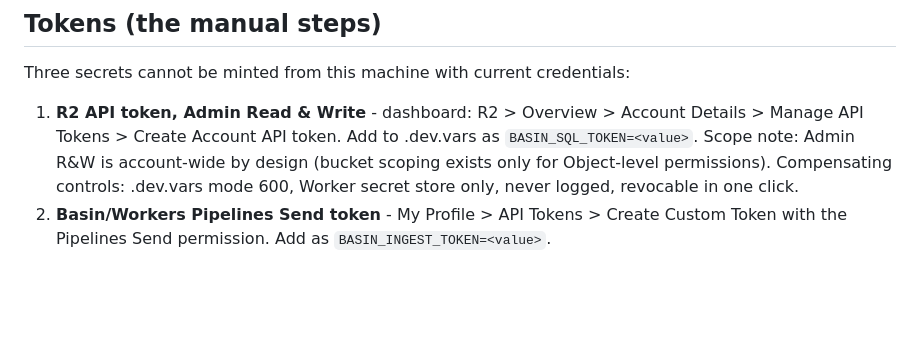
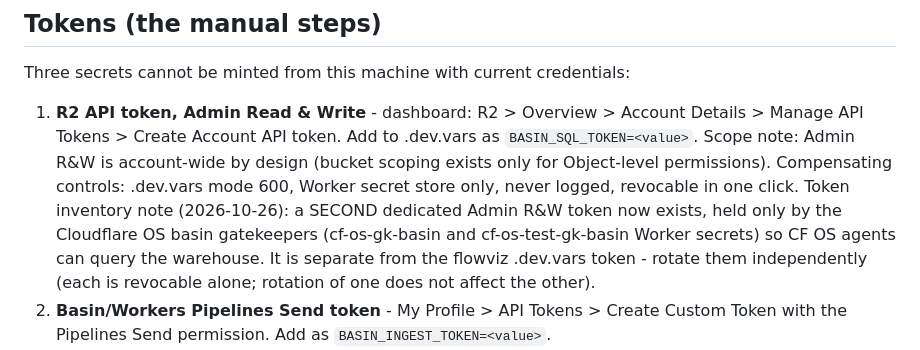
Before and after one commit to hogbenderest/basin-flowviz, a Markdown page: docs/DEPLOY.md, the part around the change. Rendered like a GitHub page; blank space fills up the shorter version.

Commit message:
docs: note the second dedicated R2 Admin R&W token (CF OS basin gatekeepers)

```diff
--- a/docs/DEPLOY.md
+++ b/docs/DEPLOY.md
@@ -151,6 +151,11 @@ Three secrets cannot be minted from this machine with current credentials:
    account-wide by design (bucket scoping exists only for Object-level
    permissions). Compensating controls: .dev.vars mode 600, Worker secret
    store only, never logged, revocable in one click.
+   Token inventory note (2026-10-26): a SECOND dedicated Admin R&W token now
+   exists, held only by the Cloudflare OS basin gatekeepers (cf-os-gk-basin and
+   cf-os-test-gk-basin Worker secrets) so CF OS agents can query the warehouse.
+   It is separate from the flowviz .dev.vars token - rotate them independently
+   (each is revocable alone; rotation of one does not affect the other).
 2. **Basin/Workers Pipelines Send token** - My Profile > API Tokens >
    Create Custom Token with the Pipelines Send permission. Add as
    `BASIN_INGEST_TOKEN=<value>`.
```
